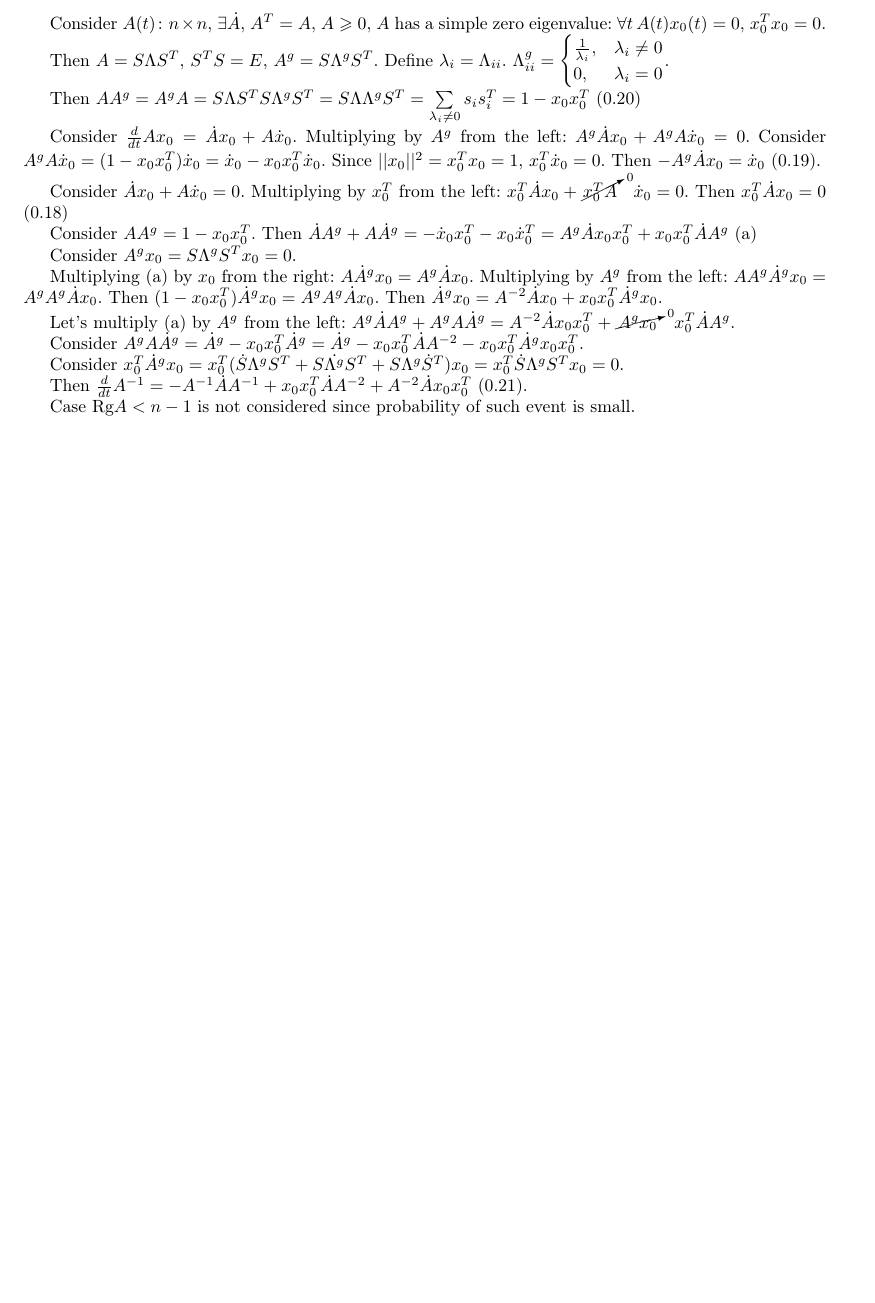
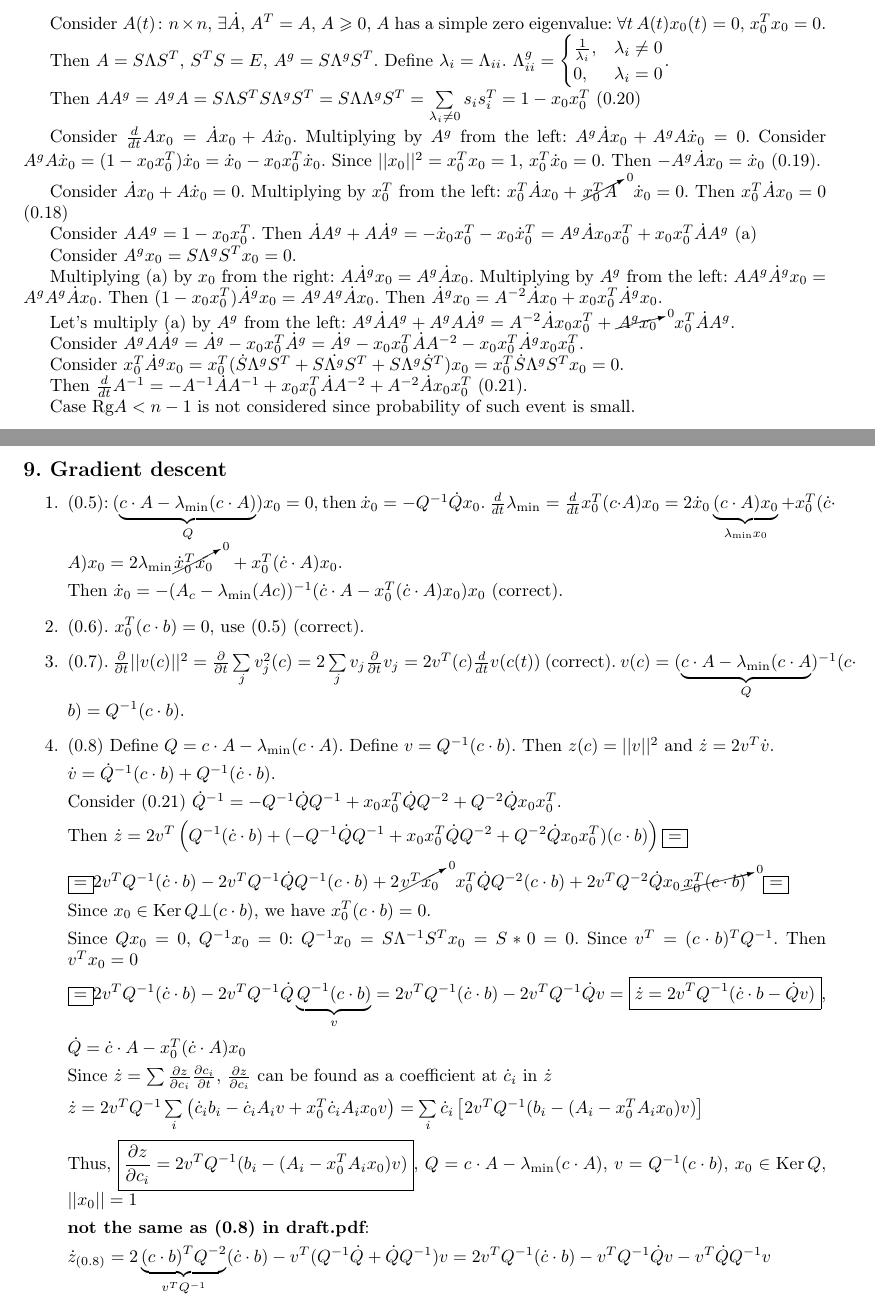
Before and after one commit to sergeivolodin/CAQM, a LaTeX document (20161010/solution.tex): part of page 4 of 4 before the commit and two parts of pages 4 and 5 of 5 after it, the two joined at a grey line, cut so that both start at the same text, the shorter picture padded with empty space. Compiled offline with pdfLaTeX.

Commit message:
Add dz/dc_i

```diff
--- a/20161010/solution.tex
+++ b/20161010/solution.tex
@@ -19,6 +19,8 @@
 \DeclareMathOperator{\diag}{diag}
 \DeclareMathOperator{\conv}{conv}
 \DeclareMathOperator{\Ker}{Ker}
+\newcommand{\matrixl}{\left|\left|}
+\newcommand{\matrixr}{\right|\right|}
 \DeclareMathOperator*{\argmin}{arg\,min}
 \usepackage{wasysym}
 \date{}
@@ -259,4 +261,39 @@ Consider $x_0^T\dot{A}^gx_0=x_0^T(\dot{S}\Lambda^gS^T+S\dot{\Lambda^g}S^T+S\Lamb
 Then $\frac{d}{dt}A^{-1}=-A^{-1}\dot{A}A^{-1}+x_0x_0^T\dot{A}A^{-2}+A^{-2}\dot{A}x_0x_0^T$ (0.21).
 
 Case $\mbox{Rg}A<n-1$ is not considered since probability of such event is small.
+\subsection*{9. Gradient descent}
+\begin{enumerate}
+\item (0.5): $(\underbrace{c\cdot A-\lambda_{\min}(c\cdot A)}_Q)x_0=0$, then $\dot{x}_0=-Q^{-1}\dot{Q}x_0$. $\frac{d}{dt}\lambda_{\min}=\frac{d}{dt}x_0^T(c\cdot A)x_0=2\dot{x}_0\underbrace{(c\cdot A)x_0}_{\lambda_{\min}x_0}+x_0^T(\dot{c}\cdot A)x_0=2\lambda_{\min}\cancelto{0}{\dot{x}_0^Tx_0}+x_0^T(\dot{c}\cdot A)x_0$.
+
+Then $\dot{x}_0=-(A_c-\lambda_{\min}(Ac))^{-1}(\dot{c}\cdot A-x_0^T(\dot{c}\cdot A)x_0)x_0$ (correct).
+\item (0.6). $x_0^T(c\cdot b)=0$, use (0.5) (correct).
+\item (0.7). $\frac{\partial}{\partial t}||v(c)||^2=\frac{\partial}{\partial t}\sum\limits_j v_j^2(c)=2\sum\limits_j v_j\frac{\partial}{\partial t}v_j=2v^T(c)\frac{d}{dt} v(c(t))$ (correct). $v(c)=(\underbrace{c\cdot A-\lambda_{\min}(c\cdot A}_Q)^{-1}(c\cdot b)=Q^{-1}(c\cdot b)$.
+\item (0.8) Define $Q=c\cdot A-\lambda_{\min}(c\cdot A)$. Define $v=Q^{-1}(c\cdot b)$. Then $z(c)=||v||^2$ and $\dot{z}=2v^T\dot{v}$.
+
+$\dot{v}=\dot{Q}^{-1}(c\cdot b)+Q^{-1}(\dot{c}\cdot b)$.
+
+Consider (0.21) $\dot{Q}^{-1}=-Q^{-1}\dot{Q}Q^{-1}+x_0x_0^T\dot{Q}Q^{-2}+Q^{-2}\dot{Q}x_0x_0^T$.
+
+Then $\dot{z}=2v^T\left(Q^{-1}(\dot{c}\cdot b)+(-Q^{-1}\dot{Q}Q^{-1}+x_0x_0^T\dot{Q}Q^{-2}+Q^{-2}\dot{Q}x_0x_0^T)(c\cdot b)\right)\boxed{=}$
+
+$\boxed{=}2v^TQ^{-1}(\dot{c}\cdot b)-2v^TQ^{-1}\dot{Q}Q^{-1}(c\cdot b)+2\cancelto{0}{v^Tx_0}x_0^T\dot{Q}Q^{-2}(c\cdot b)+2v^TQ^{-2}\dot{Q}x_0\cancelto{0}{x_0^T(c\cdot b)}\boxed{=}$
+
+Since $x_0\in \Ker Q\bot (c\cdot b)$, we have $x_0^T(c\cdot b)=0$.
+
+Since $Qx_0=0$, $Q^{-1}x_0=0$: $Q^{-1}x_0=S\Lambda^{-1}S^Tx_0=S*0=0$. Since $v^T=(c\cdot b)^TQ^{-1}$. Then $v^Tx_0=0$
+
+$\boxed{=}2v^TQ^{-1}(\dot{c}\cdot b)-2v^TQ^{-1}\dot{Q}\underbrace{Q^{-1}(c\cdot b)}_v=2v^TQ^{-1}(\dot{c}\cdot b)-2v^TQ^{-1}\dot{Q}v=\boxed{\dot{z}=2v^TQ^{-1}(\dot{c}\cdot b-\dot{Q}v)}$,
+
+$\dot{Q}=\dot{c}\cdot A-x_0^T(\dot{c}\cdot A)x_0$
+
+Since $\dot{z}=\sum \frac{\partial z}{\partial c_i}\frac{\partial c_i}{\partial t}$, $\frac{\partial z}{\partial c_i}$ can be found as a coefficient at $\dot{c}_i$ in $\dot{z}$
+
+$\dot{z}=2v^TQ^{-1}\sum\limits_i\left(\dot{c}_ib_i-\dot{c}_iA_iv+x_0^T\dot{c}_iA_ix_0v\right)=\sum\limits_i \dot{c}_i\left[2v^TQ^{-1}(b_i-(A_i-x_0^TA_ix_0)v)\right]$
+
+Thus, $\boxed{\frac{\partial z}{\partial c_i}=2v^TQ^{-1}(b_i-(A_i-x_0^TA_ix_0)v)}$, $Q=c\cdot A-\lambda_{\min}(c\cdot A)$, $v=Q^{-1}(c\cdot b)$, $x_0\in\Ker Q$, $||x_0||=1$
+
+{\bf not the same as (0.8) in draft.pdf}:
+
+$\dot{z}_{(0.8)}=2\underbrace{(c\cdot b)^TQ^{-2}}_{v^TQ^{-1}}(\dot{c}\cdot b)-v^T(Q^{-1}\dot{Q}+\dot{Q}Q^{-1})v=2v^TQ^{-1}(\dot{c}\cdot b)-v^TQ^{-1}\dot{Q}v-v^T\dot{Q}Q^{-1}v$
+\end{enumerate}
 \end{document}
```
Also changed, not shown: 20161010/solution.pdf.
